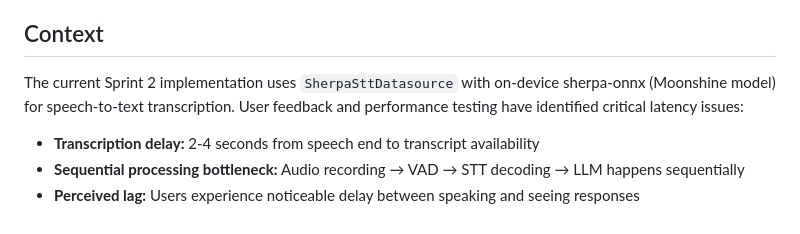
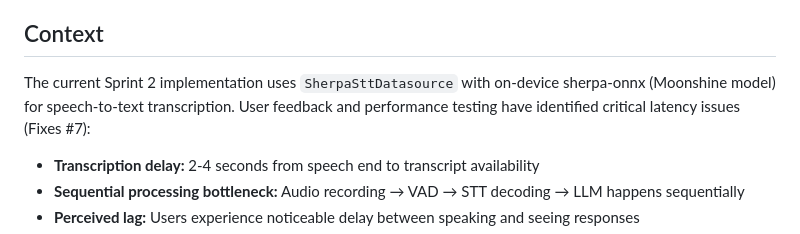
Before and after one commit to fadyphil/Valoqui, a Markdown page: docs/decisions/ADR-011-stt-performance-optimization.md, the part around the change. Drawn GitHub-style.

```diff
--- a/docs/decisions/ADR-011-stt-performance-optimization.md
+++ b/docs/decisions/ADR-011-stt-performance-optimization.md
@@ -8,7 +8,7 @@
 
 ## Context
 
-The current Sprint 2 implementation uses `SherpaSttDatasource` with on-device sherpa-onnx (Moonshine model) for speech-to-text transcription. User feedback and performance testing have identified critical latency issues:
+The current Sprint 2 implementation uses `SherpaSttDatasource` with on-device sherpa-onnx (Moonshine model) for speech-to-text transcription. User feedback and performance testing have identified critical latency issues (Fixes #7):
 
 - **Transcription delay:** 2-4 seconds from speech end to transcript availability
 - **Sequential processing bottleneck:** Audio recording → VAD → STT decoding → LLM happens sequentially
```
Also changed, not shown: CHANGELOG.md (+1 -1 lines).
